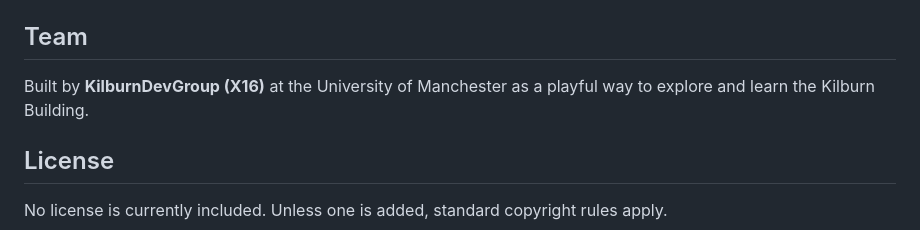
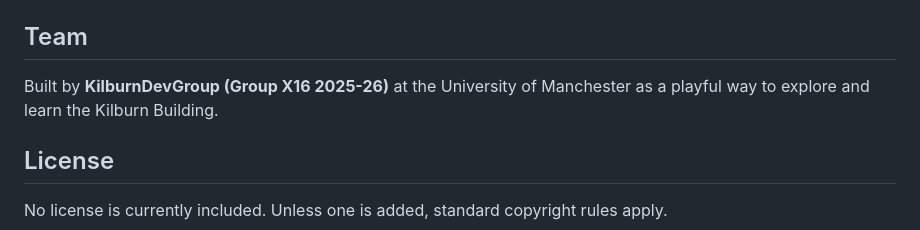
Before and after one commit to raina-ayaan/KilburnKlues, a Markdown page: README.md, the part around the change. Drawn GitHub-style.

Commit message:
Update README with project details and instructions

```diff
--- a/README.md
+++ b/README.md
@@ -216,7 +216,7 @@ On the University of Manchester CS web server, static files are served directly
 
 ## Team
 
-Built by **KilburnDevGroup (X16)** at the University of Manchester as a playful way to explore and learn the Kilburn Building.
+Built by **KilburnDevGroup (Group X16 2025-26)** at the University of Manchester as a playful way to explore and learn the Kilburn Building.
 
 ## License
 
```
